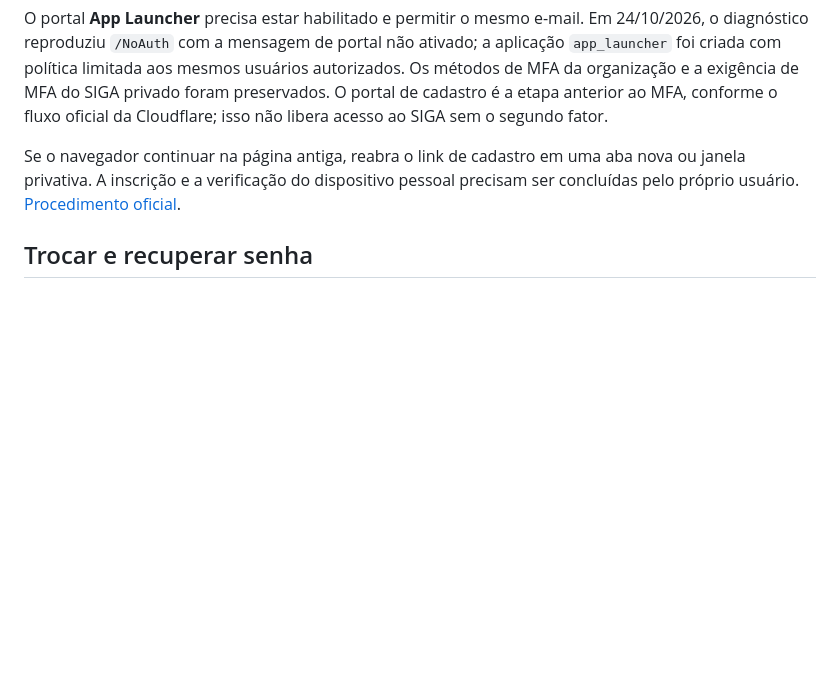
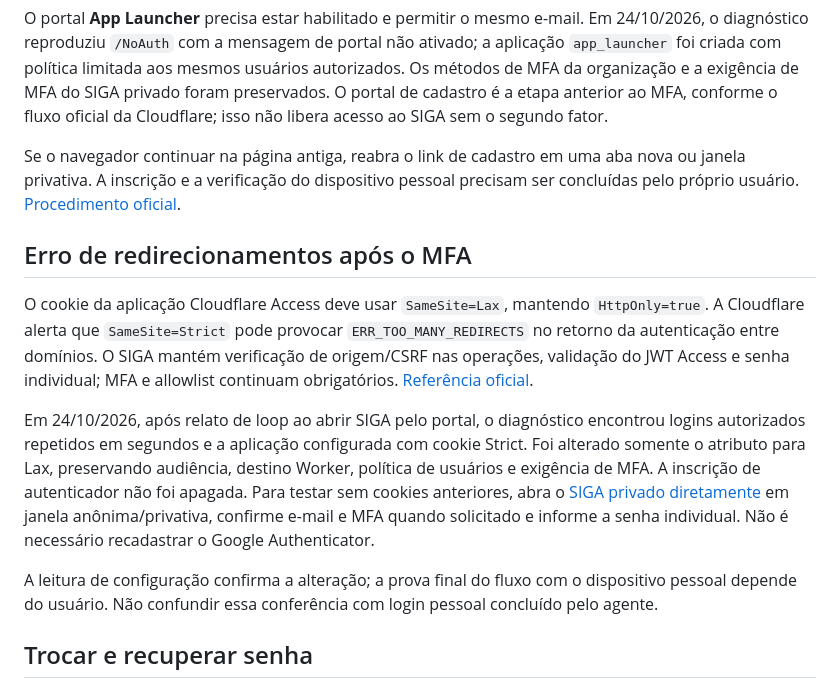
Before and after one commit to emisiu1401-hash/SIGA, a Markdown page: docs/19_SENHAS_E_USUARIOS.md, the part around the change. GitHub-like rendering; blank space fills up the shorter version.

Commit message:
Document Access cookie correction for MFA redirect loop

```diff
--- a/docs/19_SENHAS_E_USUARIOS.md
+++ b/docs/19_SENHAS_E_USUARIOS.md
@@ -11,6 +11,14 @@ Se aparecer **Nenhum método de autenticação configurado**, ainda falta cadast
 O portal **App Launcher** precisa estar habilitado e permitir o mesmo e-mail. Em 24/10/2026, o diagnóstico reproduziu `/NoAuth` com a mensagem de portal não ativado; a aplicação `app_launcher` foi criada com política limitada aos mesmos usuários autorizados. Os métodos de MFA da organização e a exigência de MFA do SIGA privado foram preservados. O portal de cadastro é a etapa anterior ao MFA, conforme o fluxo oficial da Cloudflare; isso não libera acesso ao SIGA sem o segundo fator.
 
 Se o navegador continuar na página antiga, reabra o link de cadastro em uma aba nova ou janela privativa. A inscrição e a verificação do dispositivo pessoal precisam ser concluídas pelo próprio usuário. [Procedimento oficial](https://developers.cloudflare.com/cloudflare-one/access-controls/access-settings/independent-mfa/#enroll-authenticators).
+
+## Erro de redirecionamentos após o MFA
+
+O cookie da aplicação Cloudflare Access deve usar `SameSite=Lax`, mantendo `HttpOnly=true`. A Cloudflare alerta que `SameSite=Strict` pode provocar `ERR_TOO_MANY_REDIRECTS` no retorno da autenticação entre domínios. O SIGA mantém verificação de origem/CSRF nas operações, validação do JWT Access e senha individual; MFA e allowlist continuam obrigatórios. [Referência oficial](https://developers.cloudflare.com/cloudflare-one/access-controls/applications/http-apps/authorization-cookie/#samesite-attribute).
+
+Em 24/10/2026, após relato de loop ao abrir SIGA pelo portal, o diagnóstico encontrou logins autorizados repetidos em segundos e a aplicação configurada com cookie Strict. Foi alterado somente o atributo para Lax, preservando audiência, destino Worker, política de usuários e exigência de MFA. A inscrição de autenticador não foi apagada. Para testar sem cookies anteriores, abra o [SIGA privado diretamente](https://siga-private.emisiu1401.workers.dev/login) em janela anônima/privativa, confirme e-mail e MFA quando solicitado e informe a senha individual. Não é necessário recadastrar o Google Authenticator.
+
+A leitura de configuração confirma a alteração; a prova final do fluxo com o dispositivo pessoal depende do usuário. Não confundir essa conferência com login pessoal concluído pelo agente.
 
 ## Trocar e recuperar senha
 
```
Also changed, not shown: docs/09_REGISTRO_DE_EVOLUCAO.md (+7 -0 lines).
